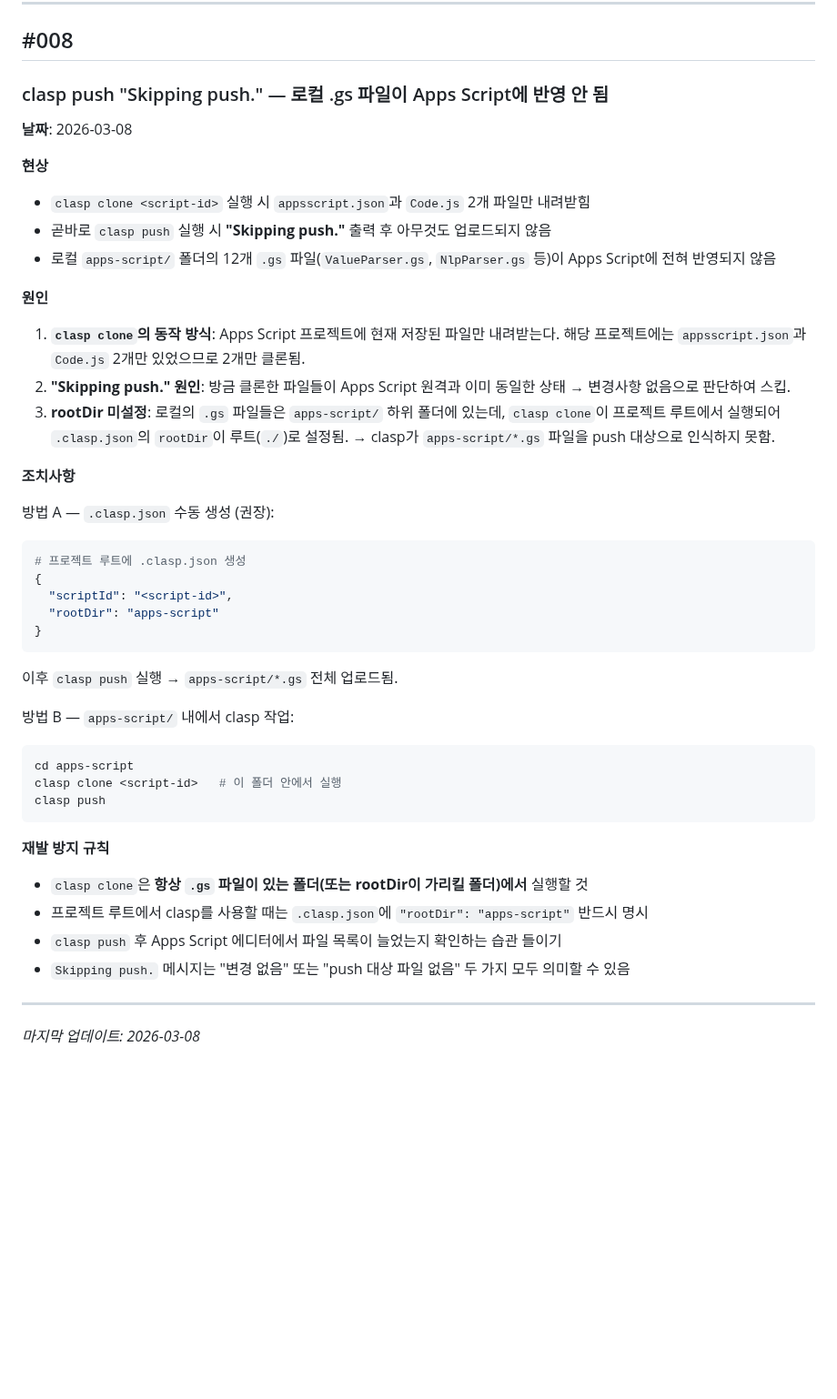
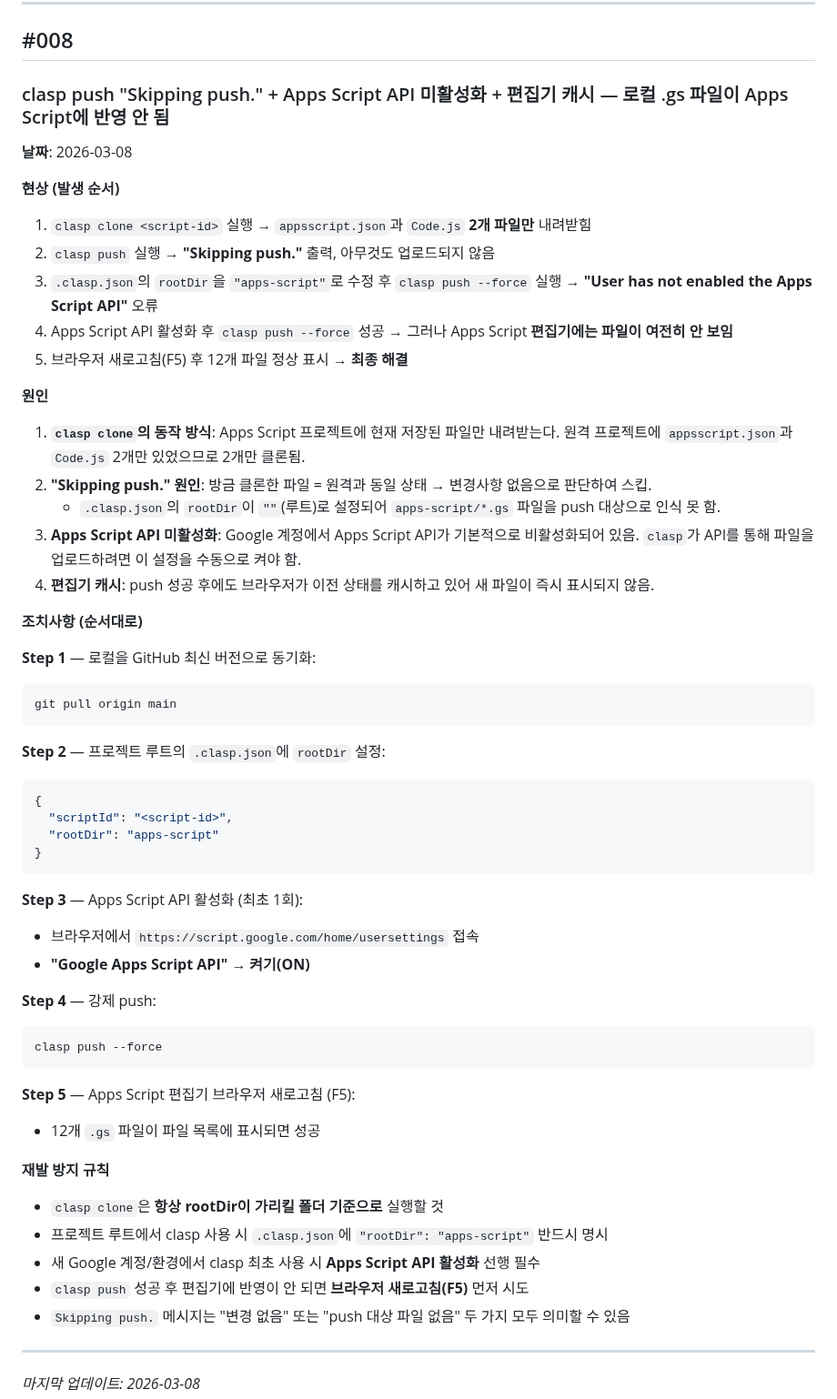
Before and after one commit to h0912w/Passive_component_matching, a Markdown page: docs/issue-log.md, the part around the change. Shown at 91% size. Drawn GitHub-style; blank space fills up the shorter version.

Commit message:
docs: issue #008 전체 해결 과정 기록 (clasp push → API 미활성화 → 편집기 캐시)
https://claude.ai/code/session_019xXQ2FjNmgC7YWCx6tWM3E

````diff
--- a/docs/issue-log.md
+++ b/docs/issue-log.md
@@ -257,45 +257,58 @@ on:
 
 ## #008
 
-### clasp push "Skipping push." — 로컬 .gs 파일이 Apps Script에 반영 안 됨
+### clasp push "Skipping push." + Apps Script API 미활성화 + 편집기 캐시 — 로컬 .gs 파일이 Apps Script에 반영 안 됨
 
 **날짜**: 2026-03-08
 
-**현상**
-- `clasp clone <script-id>` 실행 시 `appsscript.json`과 `Code.js` 2개 파일만 내려받힘
-- 곧바로 `clasp push` 실행 시 **"Skipping push."** 출력 후 아무것도 업로드되지 않음
-- 로컬 `apps-script/` 폴더의 12개 `.gs` 파일(`ValueParser.gs`, `NlpParser.gs` 등)이 Apps Script에 전혀 반영되지 않음
+**현상 (발생 순서)**
+1. `clasp clone <script-id>` 실행 → `appsscript.json`과 `Code.js` **2개 파일만** 내려받힘
+2. `clasp push` 실행 → **"Skipping push."** 출력, 아무것도 업로드되지 않음
+3. `.clasp.json`의 `rootDir`을 `"apps-script"`로 수정 후 `clasp push --force` 실행 → **"User has not enabled the Apps Script API"** 오류
+4. Apps Script API 활성화 후 `clasp push --force` 성공 → 그러나 Apps Script **편집기에는 파일이 여전히 안 보임**
+5. 브라우저 새로고침(F5) 후 12개 파일 정상 표시 → **최종 해결**
 
 **원인**
 1. **`clasp clone`의 동작 방식**: Apps Script 프로젝트에 현재 저장된 파일만 내려받는다.
-   해당 프로젝트에는 `appsscript.json`과 `Code.js` 2개만 있었으므로 2개만 클론됨.
-2. **"Skipping push." 원인**: 방금 클론한 파일들이 Apps Script 원격과 이미 동일한 상태 → 변경사항 없음으로 판단하여 스킵.
-3. **rootDir 미설정**: 로컬의 `.gs` 파일들은 `apps-script/` 하위 폴더에 있는데, `clasp clone`이 프로젝트 루트에서 실행되어 `.clasp.json`의 `rootDir`이 루트(`./`)로 설정됨.
-   → clasp가 `apps-script/*.gs` 파일을 push 대상으로 인식하지 못함.
+   원격 프로젝트에 `appsscript.json`과 `Code.js` 2개만 있었으므로 2개만 클론됨.
+2. **"Skipping push." 원인**: 방금 클론한 파일 = 원격과 동일 상태 → 변경사항 없음으로 판단하여 스킵.
+   + `.clasp.json`의 `rootDir`이 `""`(루트)로 설정되어 `apps-script/*.gs` 파일을 push 대상으로 인식 못 함.
+3. **Apps Script API 미활성화**: Google 계정에서 Apps Script API가 기본적으로 비활성화되어 있음.
+   `clasp`가 API를 통해 파일을 업로드하려면 이 설정을 수동으로 켜야 함.
+4. **편집기 캐시**: push 성공 후에도 브라우저가 이전 상태를 캐시하고 있어 새 파일이 즉시 표시되지 않음.
 
-**조치사항**
+**조치사항 (순서대로)**
 
-방법 A — `.clasp.json` 수동 생성 (권장):
+**Step 1** — 로컬을 GitHub 최신 버전으로 동기화:
 ```bash
-# 프로젝트 루트에 .clasp.json 생성
+git pull origin main
+```
+
+**Step 2** — 프로젝트 루트의 `.clasp.json`에 `rootDir` 설정:
+```json
 {
   "scriptId": "<script-id>",
   "rootDir": "apps-script"
 }
 ```
-이후 `clasp push` 실행 → `apps-script/*.gs` 전체 업로드됨.
 
-방법 B — `apps-script/` 내에서 clasp 작업:
+**Step 3** — Apps Script API 활성화 (최초 1회):
+- 브라우저에서 `https://script.google.com/home/usersettings` 접속
+- **"Google Apps Script API"** → **켜기(ON)**
+
+**Step 4** — 강제 push:
 ```bash
-cd apps-script
-clasp clone <script-id>   # 이 폴더 안에서 실행
-clasp push
+clasp push --force
 ```
 
+**Step 5** — Apps Script 편집기 브라우저 새로고침 (F5):
+- 12개 `.gs` 파일이 파일 목록에 표시되면 성공
+
 **재발 방지 규칙**
-- `clasp clone`은 **항상 `.gs` 파일이 있는 폴더(또는 rootDir이 가리킬 폴더)에서** 실행할 것
-- 프로젝트 루트에서 clasp를 사용할 때는 `.clasp.json`에 `"rootDir": "apps-script"` 반드시 명시
-- `clasp push` 후 Apps Script 에디터에서 파일 목록이 늘었는지 확인하는 습관 들이기
+- `clasp clone`은 **항상 rootDir이 가리킬 폴더 기준으로** 실행할 것
+- 프로젝트 루트에서 clasp 사용 시 `.clasp.json`에 `"rootDir": "apps-script"` 반드시 명시
+- 새 Google 계정/환경에서 clasp 최초 사용 시 **Apps Script API 활성화** 선행 필수
+- `clasp push` 성공 후 편집기에 반영이 안 되면 **브라우저 새로고침(F5)** 먼저 시도
 - `Skipping push.` 메시지는 "변경 없음" 또는 "push 대상 파일 없음" 두 가지 모두 의미할 수 있음
 
 ---
````
